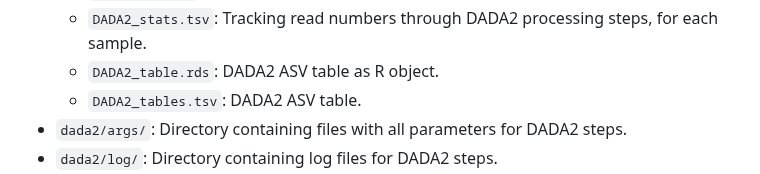
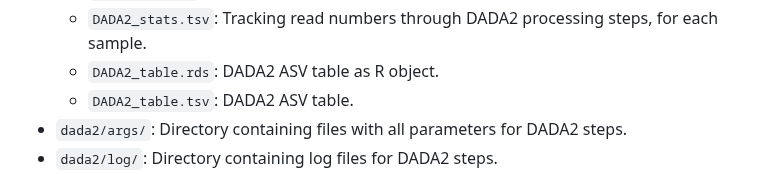
Before and after one commit to nf-core/ampliseq, a Markdown page: docs/output.md, the part around the change. Drawn GitHub-style; folded sections open.

Commit message:
Spelling mistake

```diff
--- a/docs/output.md
+++ b/docs/output.md
@@ -140,7 +140,7 @@ DADA2 reduces sequence errors and dereplicates sequences by quality filtering, d
   - `ASV_table.tsv`: Counts for each ASV sequence.
   - `DADA2_stats.tsv`: Tracking read numbers through DADA2 processing steps, for each sample.
   - `DADA2_table.rds`: DADA2 ASV table as R object.
-  - `DADA2_tables.tsv`: DADA2 ASV table.
+  - `DADA2_table.tsv`: DADA2 ASV table.
 - `dada2/args/`: Directory containing files with all parameters for DADA2 steps.
 - `dada2/log/`: Directory containing log files for DADA2 steps.
 - `dada2/QC/`
```
